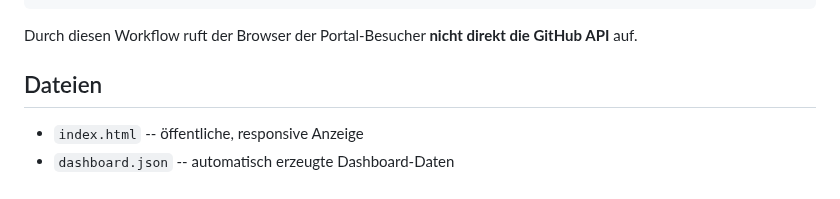
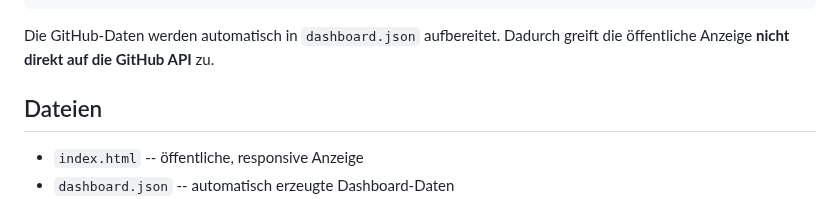
Before and after one commit to awn-be/wis-be-dashboard, a Markdown page: README.md, the part around the change. Drawn GitHub-style.

Commit message:
Clarify GitHub API access in README
Updated README to clarify GitHub API access and data preparation.

````diff
--- a/README.md
+++ b/README.md
@@ -17,8 +17,8 @@ GitHub Issues + GitHub Projects
        ArcGIS Portal iFrame
 ```
 
-Durch diesen Workflow ruft der Browser der Portal-Besucher **nicht
-direkt die GitHub API** auf.
+Die GitHub-Daten werden automatisch in `dashboard.json` aufbereitet.
+Dadurch greift die öffentliche Anzeige **nicht direkt auf die GitHub API** zu.
 
 ## Dateien
 
````
